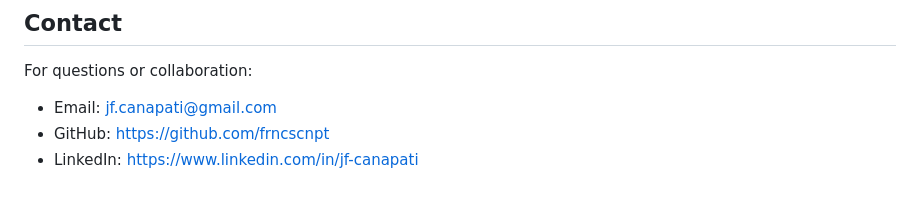
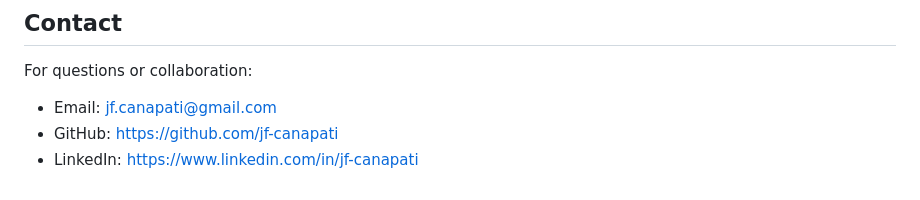
Before and after one commit to frncscnpt/svms, a Markdown page: README.md, the part around the change. Drawn GitHub-style.

```diff
--- a/README.md
+++ b/README.md
@@ -157,5 +157,5 @@ This project is for educational purposes only.
 
 For questions or collaboration:
 - Email: jf.canapati@gmail.com
-- GitHub: https://github.com/frncscnpt
+- GitHub: https://github.com/jf-canapati
 - LinkedIn: https://www.linkedin.com/in/jf-canapati
```
